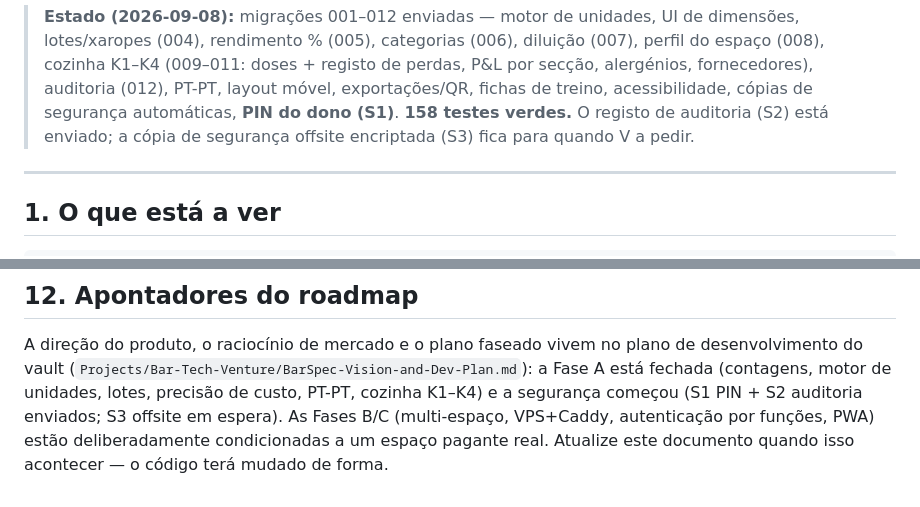
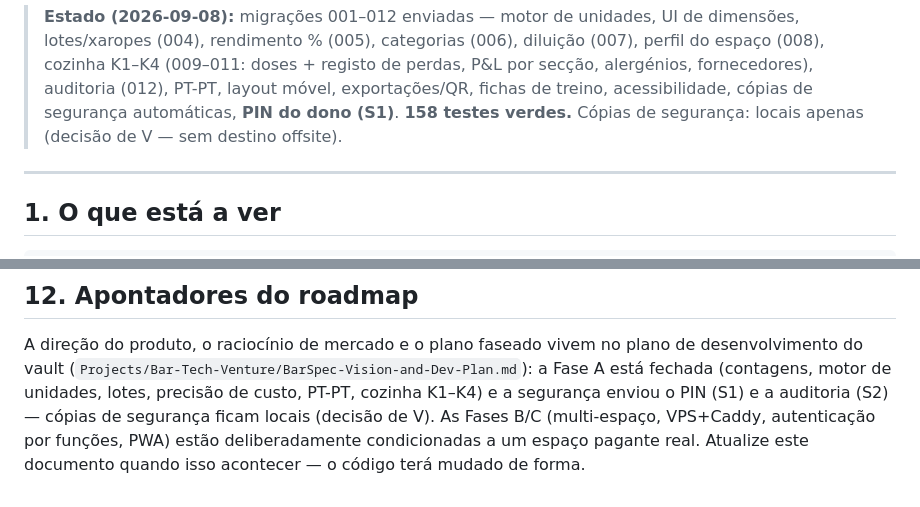
Before and after one commit to lel1guy/barspec, a Markdown page: docs/DEV_GUIDE.md, 2 parts joined by grey strips. Rendered like a GitHub page.

```diff
--- a/docs/DEV_GUIDE.md
+++ b/docs/DEV_GUIDE.md
@@ -14,8 +14,8 @@ app; o `README.md` como referência rápida de execução/testes/API.
 > registo de perdas, P&L por secção, alergénios, fornecedores), auditoria
 > (012), PT-PT, layout móvel, exportações/QR, fichas de treino,
 > acessibilidade, cópias de segurança automáticas, **PIN do dono (S1)**.
-> **158 testes verdes.** O registo de auditoria (S2) está enviado; a cópia de
-> segurança offsite encriptada (S3) fica para quando V a pedir.
+> **158 testes verdes.** Cópias de segurança: locais apenas (decisão de V —
+> sem destino offsite).
 
 ---
 
@@ -454,8 +454,8 @@ A direção do produto, o raciocínio de mercado e o plano faseado vivem no
 plano de desenvolvimento do vault
 (`Projects/Bar-Tech-Venture/BarSpec-Vision-and-Dev-Plan.md`): a Fase A está
 fechada (contagens, motor de unidades, lotes, precisão de custo, PT-PT,
-cozinha K1–K4) e a segurança começou (S1 PIN + S2 auditoria enviados; S3
-offsite em espera). As Fases B/C (multi-espaço, VPS+Caddy, autenticação por
-funções, PWA) estão deliberadamente condicionadas a um espaço pagante real.
-Atualize este documento quando isso acontecer — o código terá mudado de
-forma.
+cozinha K1–K4) e a segurança enviou o PIN (S1) e a auditoria (S2) — cópias de
+segurança ficam locais (decisão de V). As Fases B/C (multi-espaço, VPS+Caddy,
+autenticação por funções, PWA) estão deliberadamente condicionadas a um espaço
+pagante real. Atualize este documento quando isso acontecer — o código terá
+mudado de forma.
```
Also changed, not shown: README.md (+4 -1 lines), docs/USER_GUIDE.md (+3 -3 lines).
